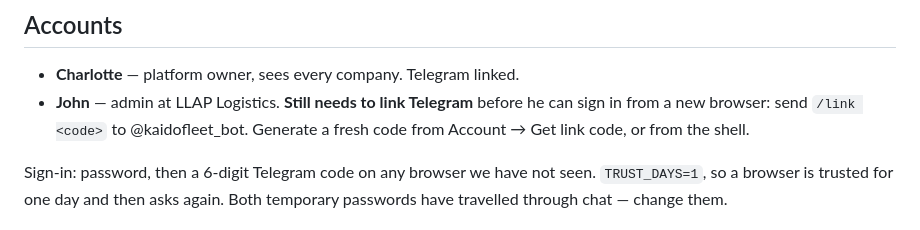
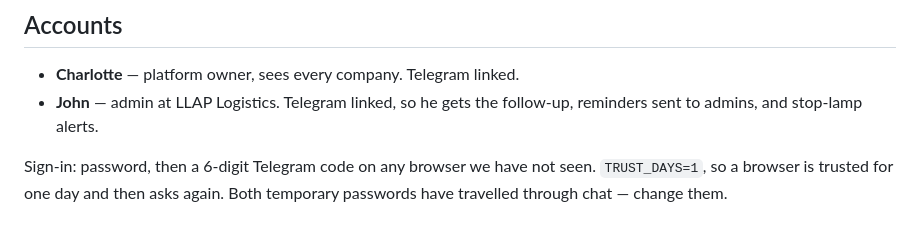
Before and after one commit to shahloabdullayeva/Kaido, a Markdown page: NOTES.md, the part around the change. Drawn GitHub-style.

Commit message:
update
Co-Authored-By: Claude Opus 5.5 <noreply@anthropic.com>

```diff
--- a/NOTES.md
+++ b/NOTES.md
@@ -27,9 +27,8 @@ All enabled at boot. `systemctl status kaido` / `journalctl -u kaido -f` to look
 ## Accounts
 
 - **Charlotte** — platform owner, sees every company. Telegram linked.
-- **John** — admin at LLAP Logistics. **Still needs to link Telegram** before he can
-  sign in from a new browser: send `/link <code>` to @kaidofleet_bot. Generate a
-  fresh code from Account → Get link code, or from the shell.
+- **John** — admin at LLAP Logistics. Telegram linked, so he gets the follow-up,
+  reminders sent to admins, and stop-lamp alerts.
 
 Sign-in: password, then a 6-digit Telegram code on any browser we have not seen.
 `TRUST_DAYS=1`, so a browser is trusted for one day and then asks again.
```
